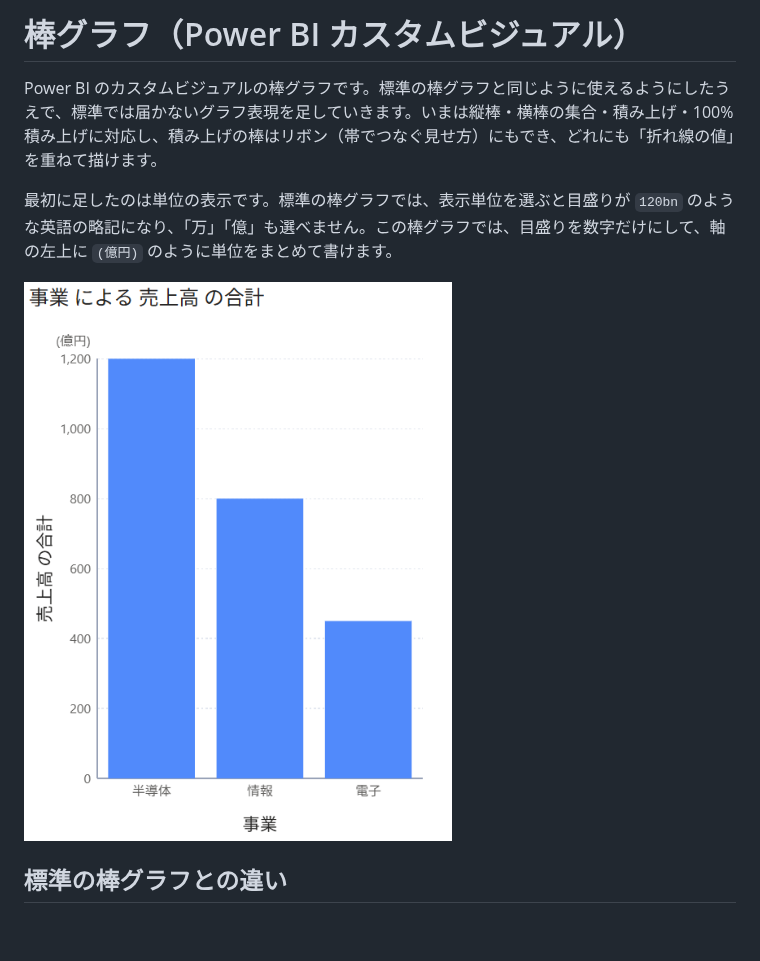
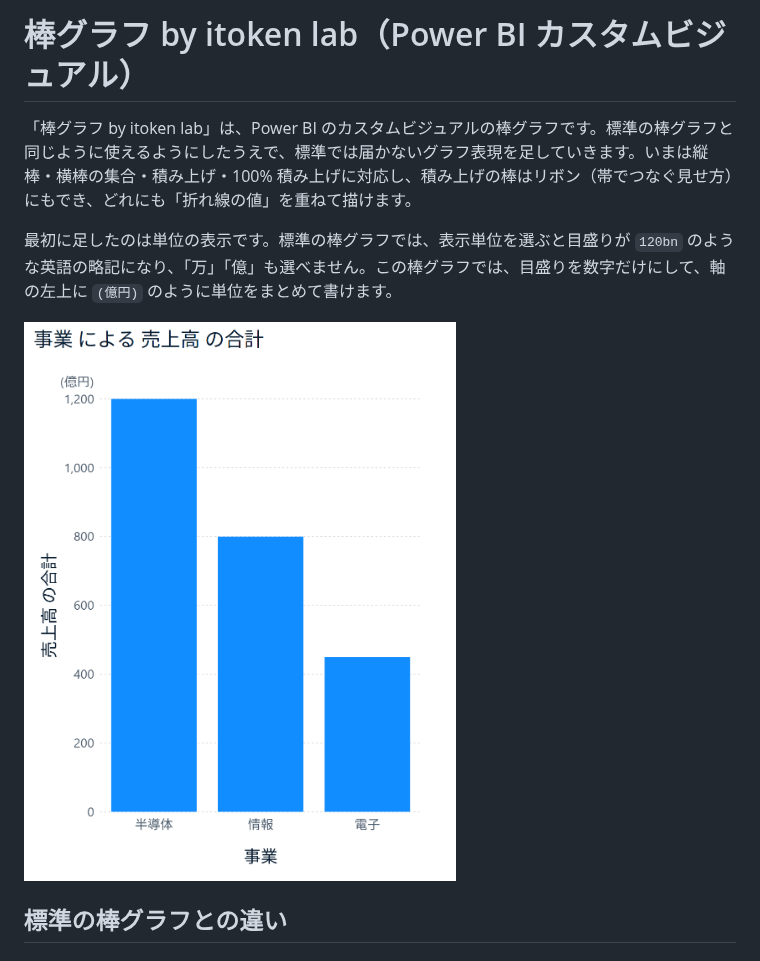
Before and after one commit to itoken-lab-jp/bar-chart, a Markdown page: README.md, the part around one of its changes. Drawn GitHub-style; pictures changed too: images/barchart.png; blank space fills up the shorter version.

```diff
--- a/README.md
+++ b/README.md
@@ -1,6 +1,6 @@
-# 棒グラフ（Power BI カスタムビジュアル）
+# 棒グラフ by itoken lab（Power BI カスタムビジュアル）
 
-Power BI のカスタムビジュアルの棒グラフです。標準の棒グラフと同じように使えるようにしたうえで、標準では届かないグラフ表現を足していきます。いまは縦棒・横棒の集合・積み上げ・100% 積み上げに対応し、積み上げの棒はリボン（帯でつなぐ見せ方）にもでき、どれにも「折れ線の値」を重ねて描けます。
+「棒グラフ by itoken lab」は、Power BI のカスタムビジュアルの棒グラフです。標準の棒グラフと同じように使えるようにしたうえで、標準では届かないグラフ表現を足していきます。いまは縦棒・横棒の集合・積み上げ・100% 積み上げに対応し、積み上げの棒はリボン（帯でつなぐ見せ方）にもでき、どれにも「折れ線の値」を重ねて描けます。
 
 最初に足したのは単位の表示です。標準の棒グラフでは、表示単位を選ぶと目盛りが `120bn` のような英語の略記になり、「万」「億」も選べません。この棒グラフでは、目盛りを数字だけにして、軸の左上に `(億円)` のように単位をまとめて書けます。
 
```
Also changed, not shown: other parts of README.md (+1 -1 lines), CHANGELOG.md (+4 -0 lines), 2 other files.
